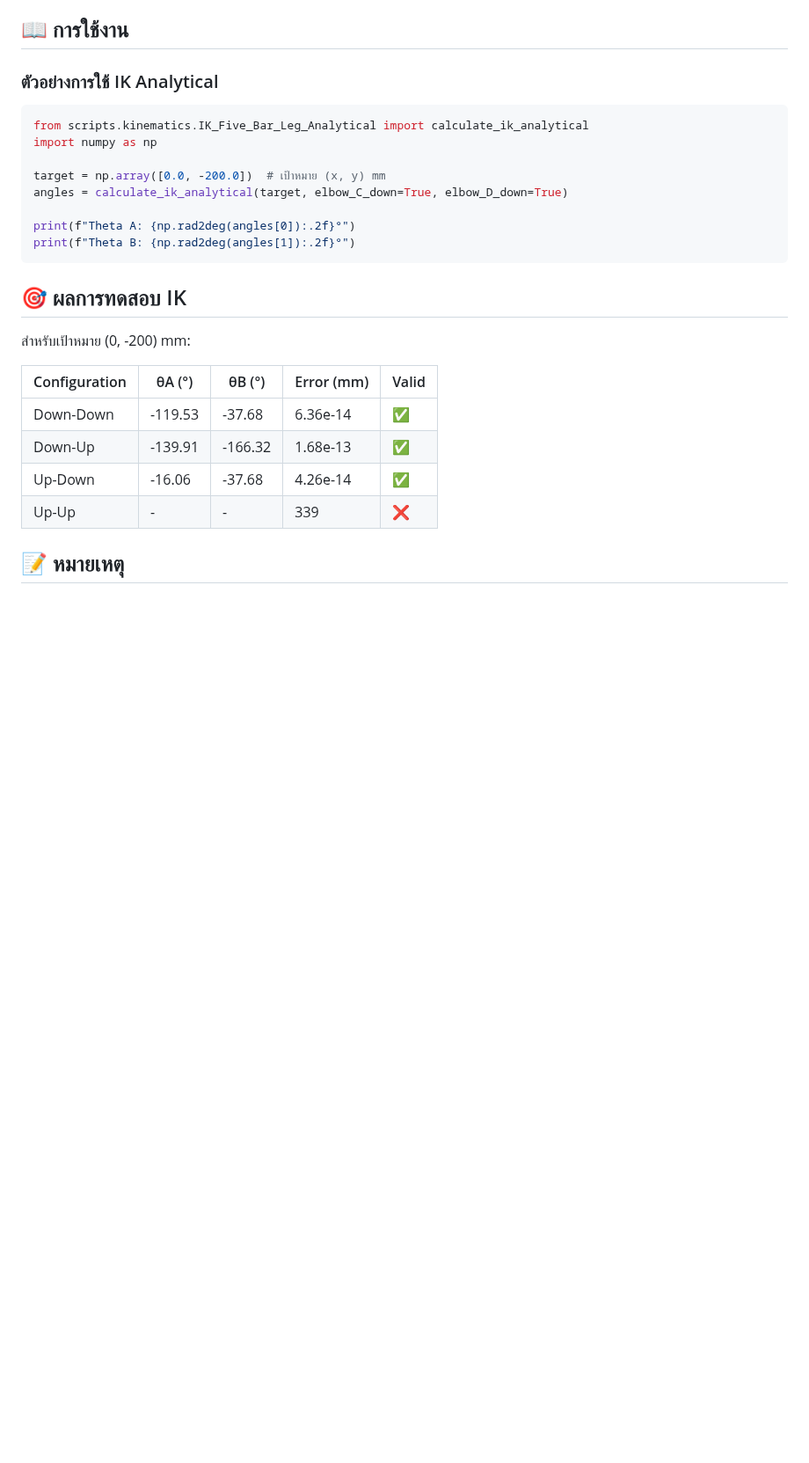
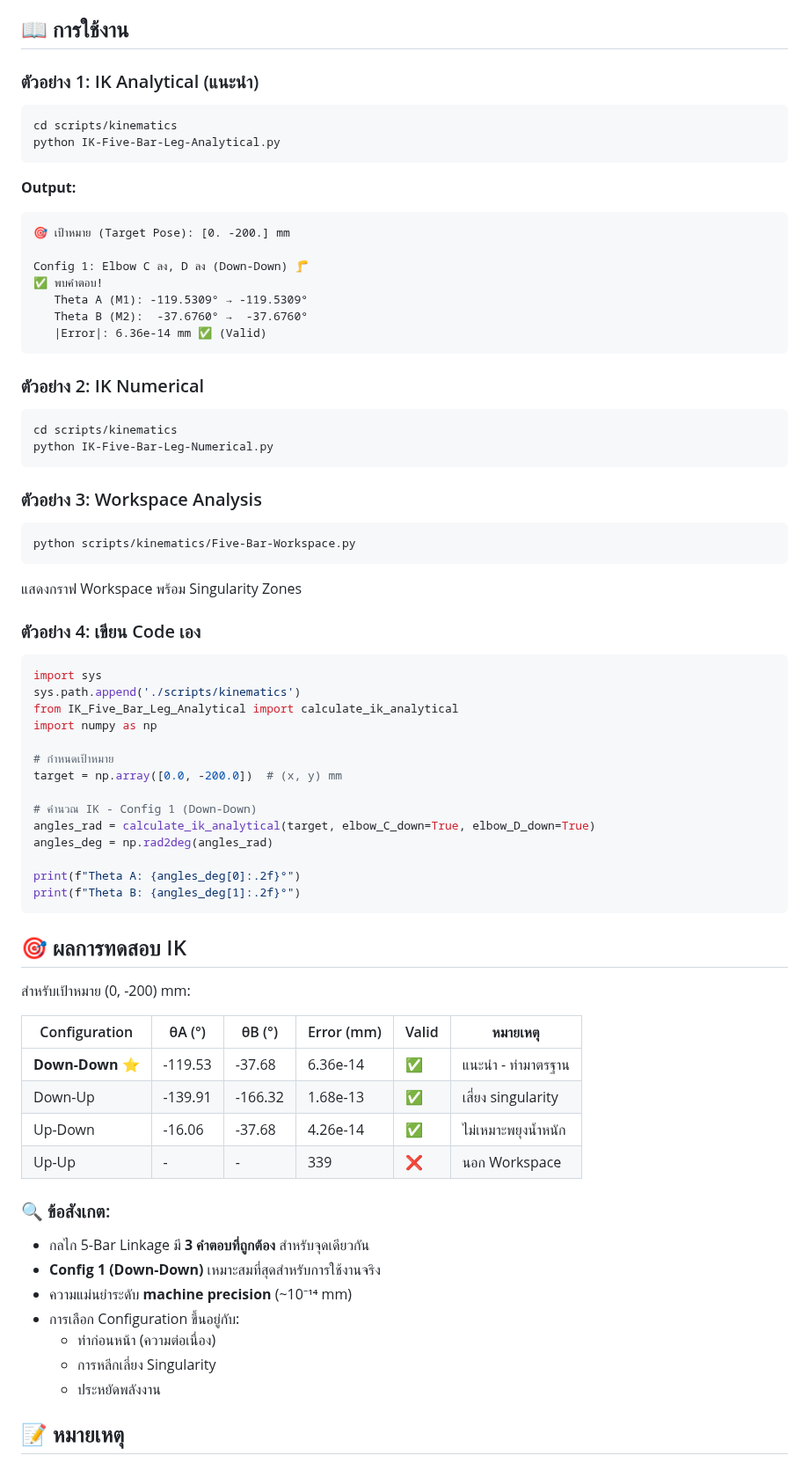
Before and after one commit to M-TRCH/BLEGS_Analysis-Unit, a Markdown page: README.md, the part around one of its changes. Shown at 88% size. GitHub-like rendering; blank space fills up the shorter version.

Commit message:
Update README.md to enhance documentation for Forward and Inverse Kinematics, including detailed file descriptions and usage examples

````diff
--- a/README.md
+++ b/README.md
@@ -123,28 +165,71 @@ pip install numpy scipy matplotlib opencv-python pandas pyserial
 
 ## 📖 การใช้งาน
 
-### ตัวอย่างการใช้ IK Analytical
+### ตัวอย่าง 1: IK Analytical (แนะนำ)
 ```python
-from scripts.kinematics.IK_Five_Bar_Leg_Analytical import calculate_ik_analytical
+cd scripts/kinematics
+python IK-Five-Bar-Leg-Analytical.py
+```
+**Output:**
+```
+🎯 เป้าหมาย (Target Pose): [0. -200.] mm
+
+Config 1: Elbow C ลง, D ลง (Down-Down) 🦵
+✅ พบคำตอบ!
+   Theta A (M1): -119.5309° → -119.5309°
+   Theta B (M2):  -37.6760° →  -37.6760°
+   |Error|: 6.36e-14 mm ✅ (Valid)
+```
+
+### ตัวอย่าง 2: IK Numerical
+```python
+cd scripts/kinematics
+python IK-Five-Bar-Leg-Numerical.py
+```
+
+### ตัวอย่าง 3: Workspace Analysis
+```python
+python scripts/kinematics/Five-Bar-Workspace.py
+```
+แสดงกราฟ Workspace พร้อม Singularity Zones
+
+### ตัวอย่าง 4: เขียน Code เอง
+```python
+import sys
+sys.path.append('./scripts/kinematics')
+from IK_Five_Bar_Leg_Analytical import calculate_ik_analytical
 import numpy as np
 
-target = np.array([0.0, -200.0])  # เป้าหมาย (x, y) mm
-angles = calculate_ik_analytical(target, elbow_C_down=True, elbow_D_down=True)
+# กำหนดเป้าหมาย
+target = np.array([0.0, -200.0])  # (x, y) mm
 
-print(f"Theta A: {np.rad2deg(angles[0]):.2f}°")
-print(f"Theta B: {np.rad2deg(angles[1]):.2f}°")
+# คำนวณ IK - Config 1 (Down-Down)
+angles_rad = calculate_ik_analytical(target, elbow_C_down=True, elbow_D_down=True)
+angles_deg = np.rad2deg(angles_rad)
+
+print(f"Theta A: {angles_deg[0]:.2f}°")
+print(f"Theta B: {angles_deg[1]:.2f}°")
 ```
 
 ## 🎯 ผลการทดสอบ IK
 
 สำหรับเป้าหมาย (0, -200) mm:
 
-| Configuration | θA (°) | θB (°) | Error (mm) | Valid |
-|--------------|--------|--------|------------|-------|
-| Down-Down    | -119.53| -37.68 | 6.36e-14   | ✅ |
-| Down-Up      | -139.91| -166.32| 1.68e-13   | ✅ |
-| Up-Down      | -16.06 | -37.68 | 4.26e-14   | ✅ |
-| Up-Up        | -      | -      | 339        | ❌ |
+| Configuration | θA (°) | θB (°) | Error (mm) | Valid | หมายเหตุ |
+|--------------|--------|--------|------------|-------|----------|
+| **Down-Down** ⭐ | -119.53| -37.68 | 6.36e-14   | ✅ | แนะนำ - ท่ามาตรฐาน |
+| Down-Up      | -139.91| -166.32| 1.68e-13   | ✅ | เสี่ยง singularity |
+| Up-Down      | -16.06 | -37.68 | 4.26e-14   | ✅ | ไม่เหมาะพยุงน้ำหนัก |
+| Up-Up        | -      | -      | 339        | ❌ | นอก Workspace |
+
+### 🔍 ข้อสังเกต:
+- กลไก 5-Bar Linkage มี **3 คำตอบที่ถูกต้อง** สำหรับจุดเดียวกัน
+- **Config 1 (Down-Down)** เหมาะสมที่สุดสำหรับการใช้งานจริง
+- ความแม่นยำระดับ **machine precision** (~10⁻¹⁴ mm)
+- การเลือก Configuration ขึ้นอยู่กับ:
+  - ท่าก่อนหน้า (ความต่อเนื่อง)
+  - การหลีกเลี่ยง Singularity
+  - ประหยัดพลังงาน
 
 ## 📝 หมายเหตุ
 
````
Also changed, not shown: other parts of README.md (+91 -26 lines).
